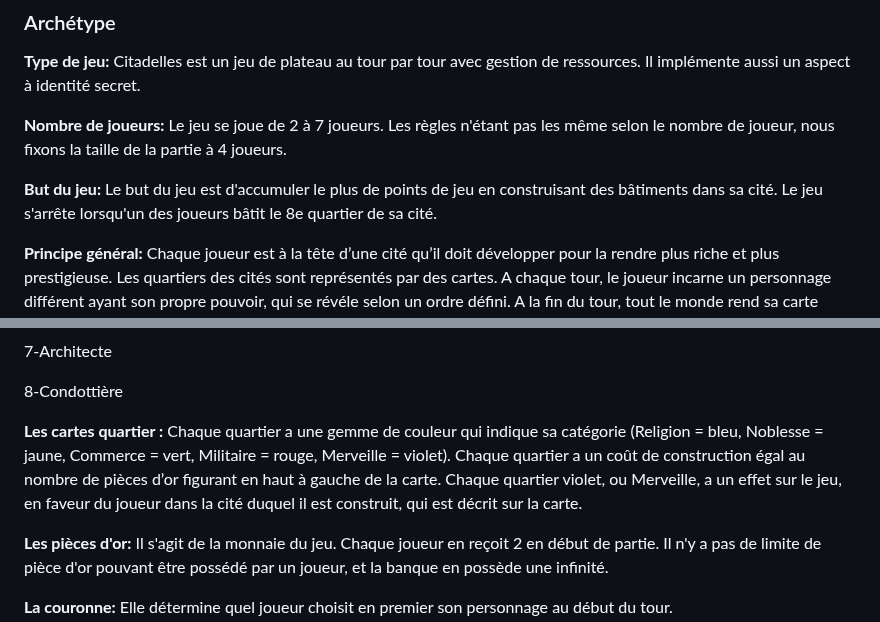
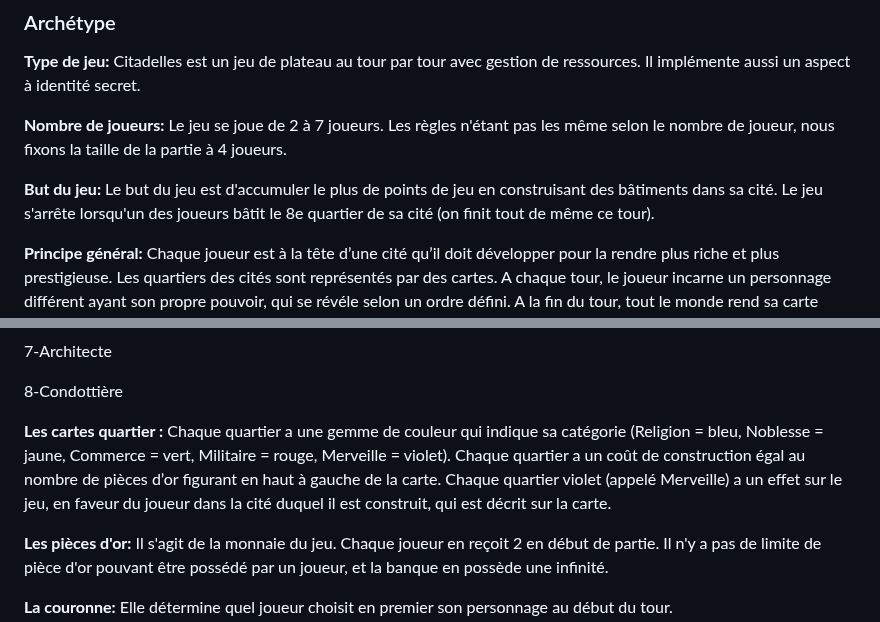
Before and after one commit to GuillaumeChamp/School-Project-PLT, a Markdown page: rapport/rapport.md, 2 parts joined by grey strips. Rendered like a GitHub page.

```diff
--- a/rapport/rapport.md
+++ b/rapport/rapport.md
@@ -11,7 +11,7 @@ Citadelles est un jeu de plateau au tour par tour avec gestion de ressources. Il
 Le jeu se joue de 2 à 7 joueurs. Les règles n'étant pas les même selon le nombre de joueur, nous fixons la taille de la partie à 4 joueurs.
 
 **But du jeu:**
-Le but du jeu est d'accumuler le plus de points de jeu en construisant des bâtiments dans sa cité. Le jeu s'arrête lorsqu'un des joueurs bâtit le 8e quartier de sa cité.
+Le but du jeu est d'accumuler le plus de points de jeu en construisant des bâtiments dans sa cité. Le jeu s'arrête lorsqu'un des joueurs bâtit le 8e quartier de sa cité (on finit tout de même ce tour).
 
 **Principe général:**
 Chaque joueur est à la tête d’une cité qu’il doit développer pour la rendre plus riche et plus prestigieuse. Les quartiers des cités sont représentés par des cartes. A chaque tour, le joueur incarne un personnage différent ayant son propre pouvoir, qui se révéle selon un ordre défini. A la fin du tour, tout le monde rend sa carte personnage puis on recommence.
@@ -37,7 +37,7 @@ Il existe 8 personnages ayant chacun un pouvoir et un ordre:
 8-Condottière
 
 **Les cartes quartier :**
-Chaque quartier a une gemme de couleur qui indique sa catégorie (Religion = bleu, Noblesse = jaune, Commerce = vert, Militaire = rouge, Merveille = violet). Chaque quartier a un coût de construction égal au nombre de pièces d’or figurant en haut à gauche de la carte. Chaque quartier violet, ou Merveille, a un effet sur le jeu, en faveur du joueur dans la cité duquel il est construit, qui est décrit sur la carte.
+Chaque quartier a une gemme de couleur qui indique sa catégorie (Religion = bleu, Noblesse = jaune, Commerce = vert, Militaire = rouge, Merveille = violet). Chaque quartier a un coût de construction égal au nombre de pièces d’or figurant en haut à gauche de la carte. Chaque quartier violet (appelé Merveille) a un effet sur le jeu, en faveur du joueur dans la cité duquel il est construit, qui est décrit sur la carte.
 
 **Les pièces d'or:**
 Il s'agit de la monnaie du jeu. Chaque joueur en reçoit 2 en début de partie. Il n'y a pas de limite de pièce d'or pouvant être possédé par un joueur, et la banque en possède une infinité.
```
